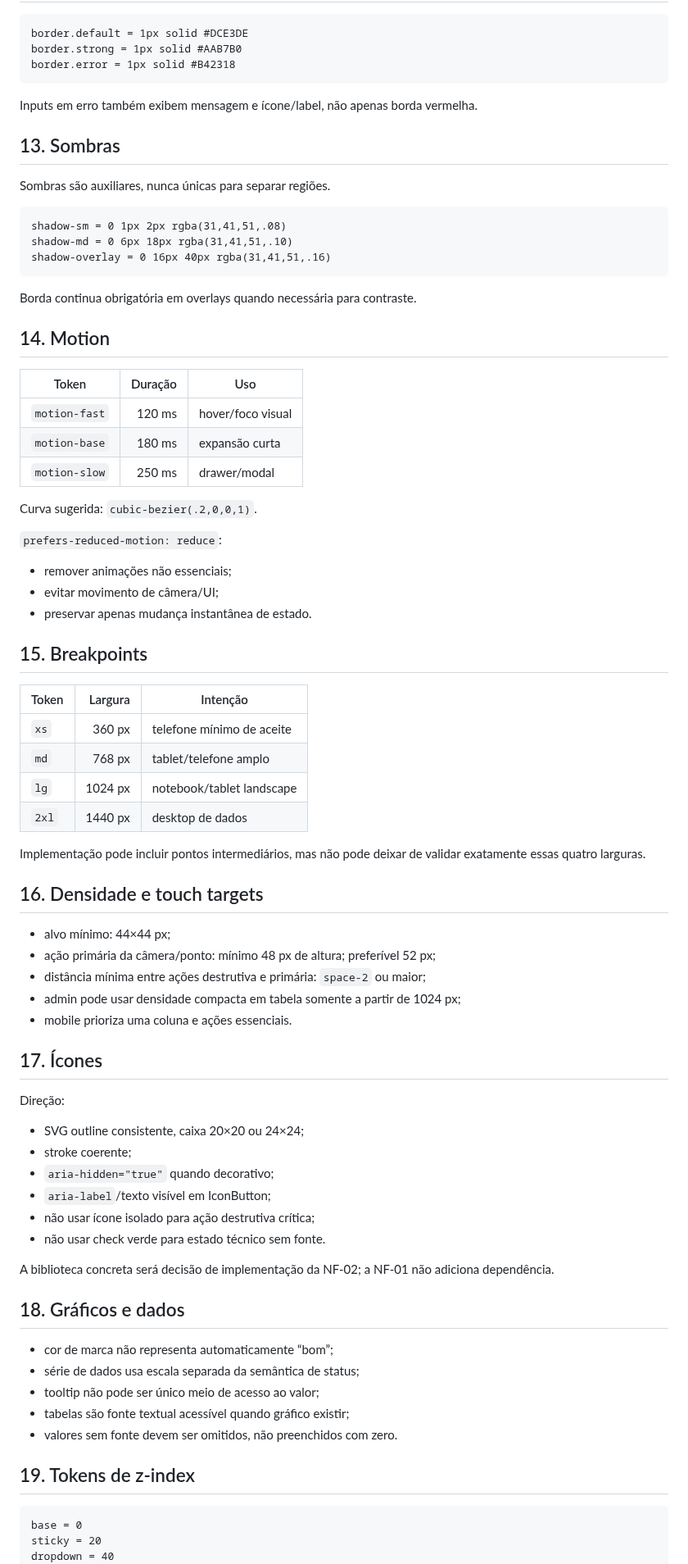
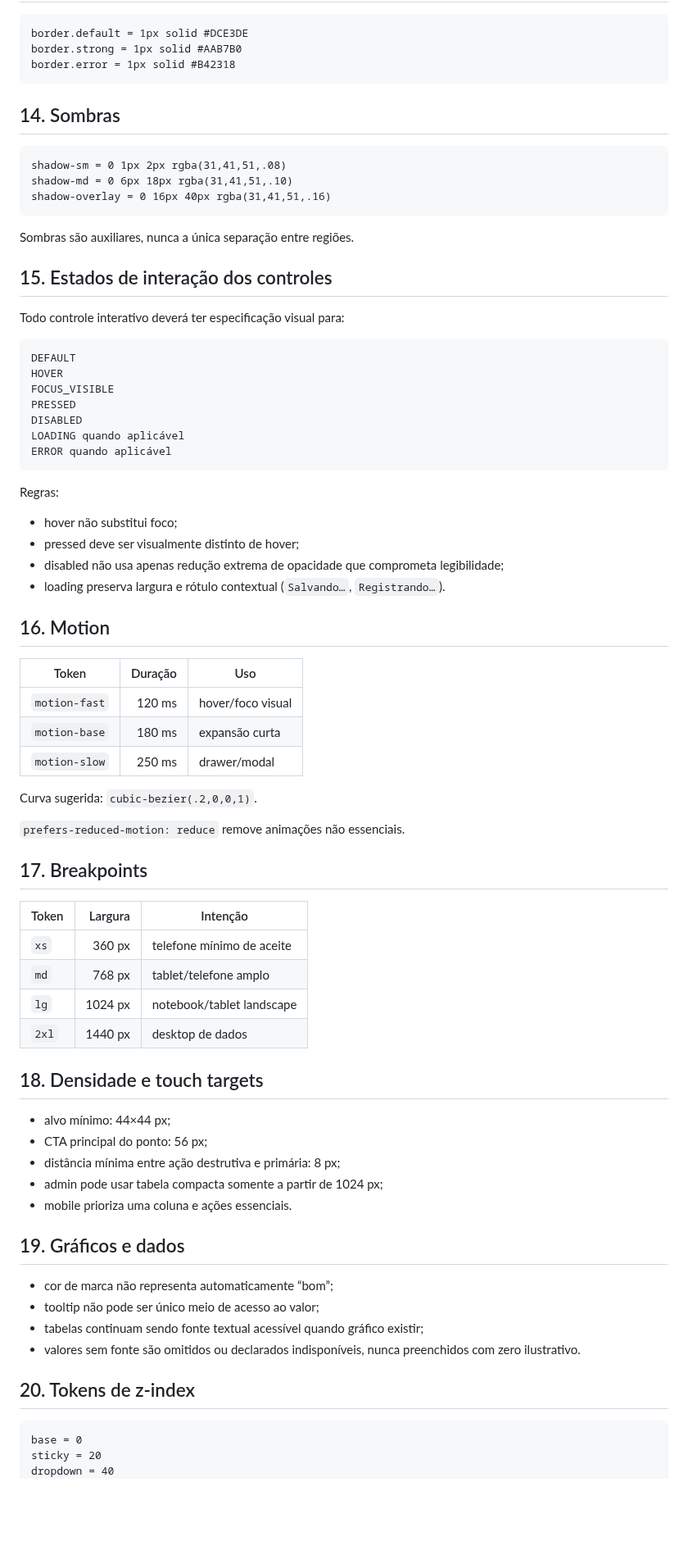
Before and after one commit to leon337/reconhecimento_facial, a Markdown page: docs/nf-01/05_DESIGN_SYSTEM.md, the part around one of its changes. Shown at 82% size. Rendered like a GitHub page; blank space fills up the shorter version.

````diff
--- a/docs/nf-01/05_DESIGN_SYSTEM.md
+++ b/docs/nf-01/05_DESIGN_SYSTEM.md
@@ -183,11 +221,7 @@ border.strong = 1px solid #AAB7B0
 border.error = 1px solid #B42318
 ```
 
-Inputs em erro também exibem mensagem e ícone/label, não apenas borda vermelha.
-
-## 13. Sombras
-
-Sombras são auxiliares, nunca únicas para separar regiões.
+## 14. Sombras
 
 ```text
 shadow-sm = 0 1px 2px rgba(31,41,51,.08)
@@ -195,9 +229,29 @@ shadow-md = 0 6px 18px rgba(31,41,51,.10)
 shadow-overlay = 0 16px 40px rgba(31,41,51,.16)
 ```
 
-Borda continua obrigatória em overlays quando necessária para contraste.
+Sombras são auxiliares, nunca a única separação entre regiões.
 
-## 14. Motion
+## 15. Estados de interação dos controles
+
+Todo controle interativo deverá ter especificação visual para:
+
+```text
+DEFAULT
+HOVER
+FOCUS_VISIBLE
+PRESSED
+DISABLED
+LOADING quando aplicável
+ERROR quando aplicável
+```
+
+Regras:
+- hover não substitui foco;
+- pressed deve ser visualmente distinto de hover;
+- disabled não usa apenas redução extrema de opacidade que comprometa legibilidade;
+- loading preserva largura e rótulo contextual (`Salvando…`, `Registrando…`).
+
+## 16. Motion
 
 | Token | Duração | Uso |
 |---|---:|---|
@@ -207,12 +261,9 @@ Borda continua obrigatória em overlays quando necessária para contraste.
 
 Curva sugerida: `cubic-bezier(.2,0,0,1)`.
 
-`prefers-reduced-motion: reduce`:
-- remover animações não essenciais;
-- evitar movimento de câmera/UI;
-- preservar apenas mudança instantânea de estado.
+`prefers-reduced-motion: reduce` remove animações não essenciais.
 
-## 15. Breakpoints
+## 17. Breakpoints
 
 | Token | Largura | Intenção |
 |---|---:|---|
@@ -221,37 +272,22 @@ Curva sugerida: `cubic-bezier(.2,0,0,1)`.
 | `lg` | 1024 px | notebook/tablet landscape |
 | `2xl` | 1440 px | desktop de dados |
 
-Implementação pode incluir pontos intermediários, mas não pode deixar de validar exatamente essas quatro larguras.
-
-## 16. Densidade e touch targets
+## 18. Densidade e touch targets
 
 - alvo mínimo: 44×44 px;
-- ação primária da câmera/ponto: mínimo 48 px de altura; preferível 52 px;
-- distância mínima entre ações destrutiva e primária: `space-2` ou maior;
-- admin pode usar densidade compacta em tabela somente a partir de 1024 px;
+- CTA principal do ponto: 56 px;
+- distância mínima entre ação destrutiva e primária: 8 px;
+- admin pode usar tabela compacta somente a partir de 1024 px;
 - mobile prioriza uma coluna e ações essenciais.
 
-## 17. Ícones
-
-Direção:
-- SVG outline consistente, caixa 20×20 ou 24×24;
-- stroke coerente;
-- `aria-hidden="true"` quando decorativo;
-- `aria-label`/texto visível em IconButton;
-- não usar ícone isolado para ação destrutiva crítica;
-- não usar check verde para estado técnico sem fonte.
-
-A biblioteca concreta será decisão de implementação da NF-02; a NF-01 não adiciona dependência.
-
-## 18. Gráficos e dados
+## 19. Gráficos e dados
 
 - cor de marca não representa automaticamente “bom”;
-- série de dados usa escala separada da semântica de status;
 - tooltip não pode ser único meio de acesso ao valor;
-- tabelas são fonte textual acessível quando gráfico existir;
-- valores sem fonte devem ser omitidos, não preenchidos com zero.
+- tabelas continuam sendo fonte textual acessível quando gráfico existir;
+- valores sem fonte são omitidos ou declarados indisponíveis, nunca preenchidos com zero ilustrativo.
 
-## 19. Tokens de z-index
+## 20. Tokens de z-index
 
 ```text
 base = 0
````
Also changed, not shown: other parts of docs/nf-01/05_DESIGN_SYSTEM.md (+75 -36 lines).
